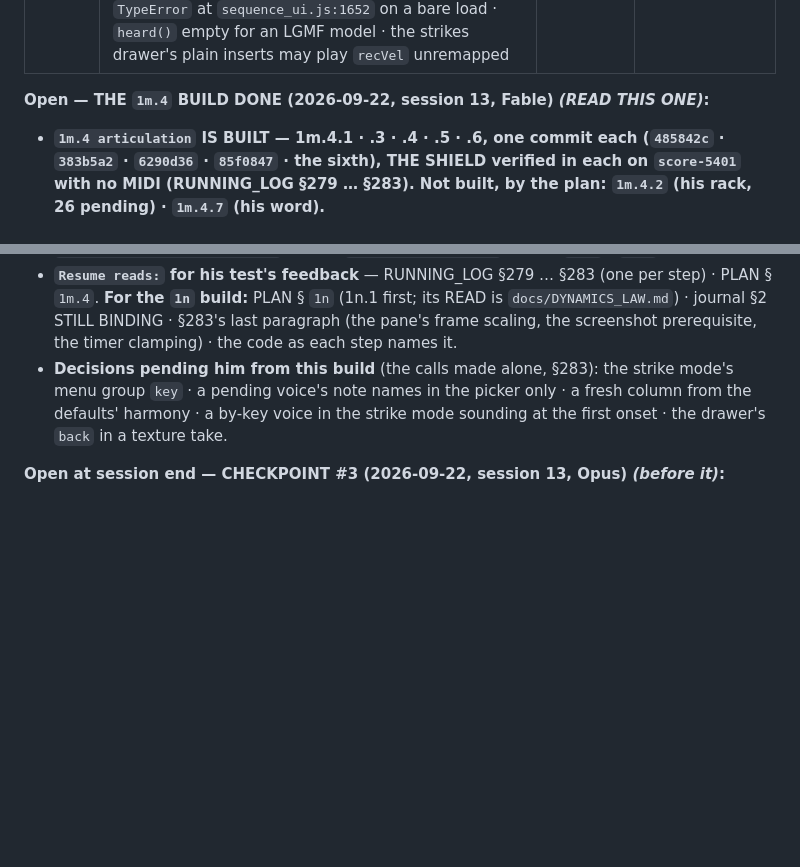
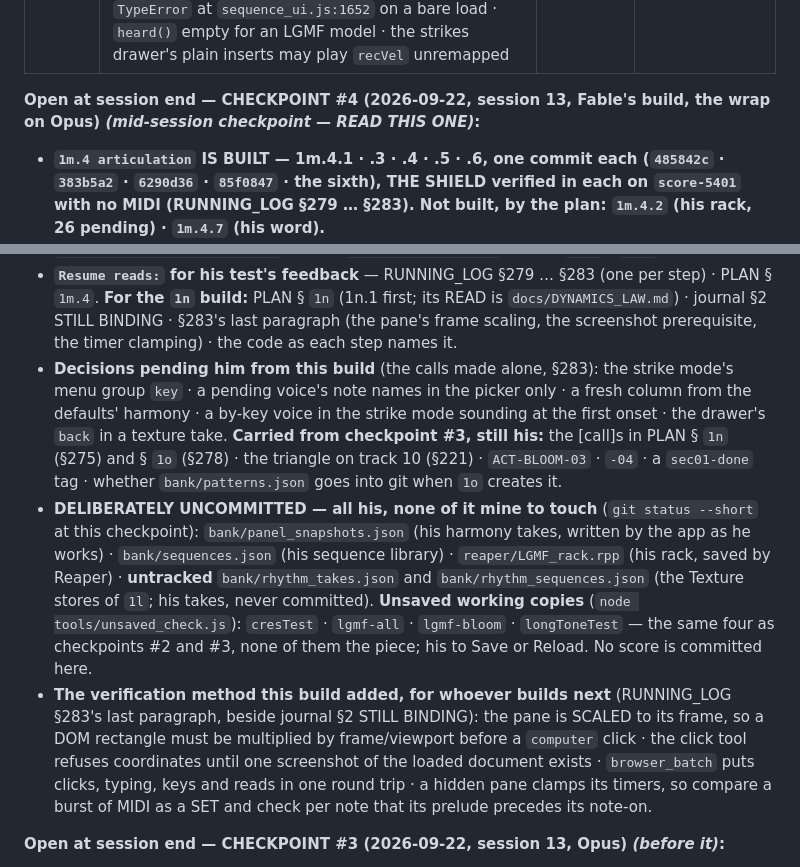
Before and after one commit to elosine/septet_LGMF_2026, a Markdown page: docs/PROJECT_JOURNAL.md, 2 parts joined by grey strips. Drawn GitHub-style; blank space fills up the shorter version.

Commit message:
session 13 mid: 1m.4 articulation BUILT and pushed (1m.4.1 · .3 · .4 · .5 · .6, five commits, THE SHIELD in each) — checkpoint #4 opens on HIS ONE TEST (reload the tab, no restart), then the 1n dynamics build on Opus; 1m.4.2 at his rack (26 pending), 1m.4.7 on his word; the uncommitted list is all his (takes, sequences, the rack, the two Texture stores) and four unsaved working copies, none of them the piece
Co-Authored-By: Claude Opus 5 <noreply@anthropic.com>

```diff
--- a/docs/PROJECT_JOURNAL.md
+++ b/docs/PROJECT_JOURNAL.md
@@ -165,7 +165,7 @@ Presets set aside; a saved set of his own noted (LG-79).
 | N3 | **the rest of phase 1** — the pattern tool LG-7 · the morph to a held beating LG-8 · conductions LG-3 · the morph's revision (`MORPH_NOTES.md`) · how the six chords are used in time · the LGMF call (Q2) | Fable | yes |
 | N4 | **small, in NITS** — `beating_calc_check.js` · `morph_septet_check.js` still piece #5's cast · the validator does not know `provenance.palette` · re-derivation drift on nine LG actuals · an uncaught `TypeError` at `sequence_ui.js:1652` on a bare load · `heard()` empty for an LGMF model · the strikes drawer's plain inserts may play `recVel` unremapped | Opus | — |
 
-**Open — THE `1m.4` BUILD DONE (2026-09-22, session 13, Fable) *(READ THIS ONE)*:**
+**Open at session end — CHECKPOINT #4 (2026-09-22, session 13, Fable's build, the wrap on Opus) *(mid-session checkpoint — READ THIS ONE)*:**
 
 - **`1m.4 articulation` IS BUILT — 1m.4.1 · .3 · .4 · .5 · .6, one commit each (`485842c` · `383b5a2` · `6290d36` · `85f0847` · the sixth), THE SHIELD
   verified in each on `score-5401` with no MIDI (RUNNING_LOG §279 … §283). Not built, by the plan: `1m.4.2` (his rack, 26 pending) · `1m.4.7` (his word).**
@@ -181,7 +181,9 @@ Presets set aside; a saved set of his own noted (LG-79).
   its READ is `docs/DYNAMICS_LAW.md`) · journal §2 STILL BINDING · §283's last paragraph (the pane's frame scaling, the screenshot prerequisite, the
   timer clamping) · the code as each step names it.
 - **Decisions pending him from this build** (the calls made alone, §283): the strike mode's menu group `key` · a pending voice's note names in the picker
-  only · a fresh column from the defaults' harmony · a by-key voice in the strike mode sounding at the first onset · the drawer's `back` in a texture take.
+  only · a fresh column from the defaults' harmony · a by-key voice in the strike mode sounding at the first onset · the drawer's `back` in a texture take. **Carried from checkpoint #3, still his:** the [call]s in PLAN § `1n` (§275) and § `1o` (§278) · the triangle on track 10 (§221) · `ACT-BLOOM-03` · `-04` · a `sec01-done` tag · whether `bank/patterns.json` goes into git when `1o` creates it.
+- **DELIBERATELY UNCOMMITTED — all his, none of it mine to touch** (`git status --short` at this checkpoint): `bank/panel_snapshots.json` (his harmony takes, written by the app as he works) · `bank/sequences.json` (his sequence library) · `reaper/LGMF_rack.rpp` (his rack, saved by Reaper) · **untracked** `bank/rhythm_takes.json` and `bank/rhythm_sequences.json` (the Texture stores of `1l`; his takes, never committed). **Unsaved working copies** (`node tools/unsaved_check.js`): `cresTest` · `lgmf-all` · `lgmf-bloom` · `longToneTest` — the same four as checkpoints #2 and #3, none of them the piece; his to Save or Reload. No score is committed here.
+- **The verification method this build added, for whoever builds next** (RUNNING_LOG §283's last paragraph, beside journal §2 STILL BINDING): the pane is SCALED to its frame, so a DOM rectangle must be multiplied by frame/viewport before a `computer` click · the click tool refuses coordinates until one screenshot of the loaded document exists · `browser_batch` puts clicks, typing, keys and reads in one round trip · a hidden pane clamps its timers, so compare a burst of MIDI as a SET and check per note that its prelude precedes its note-on.
 
 **Open at session end — CHECKPOINT #3 (2026-09-22, session 13, Opus) *(before it)*:**
 
```
